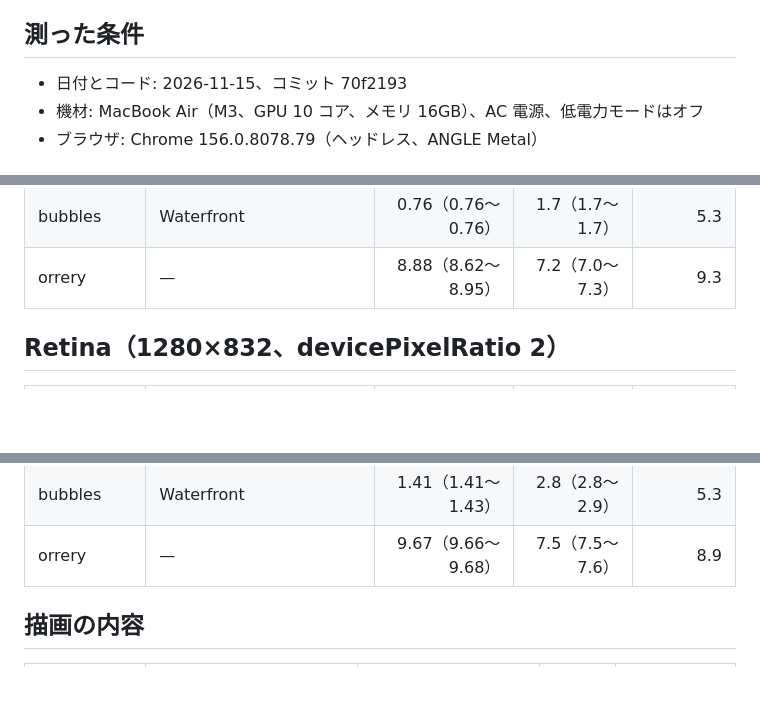
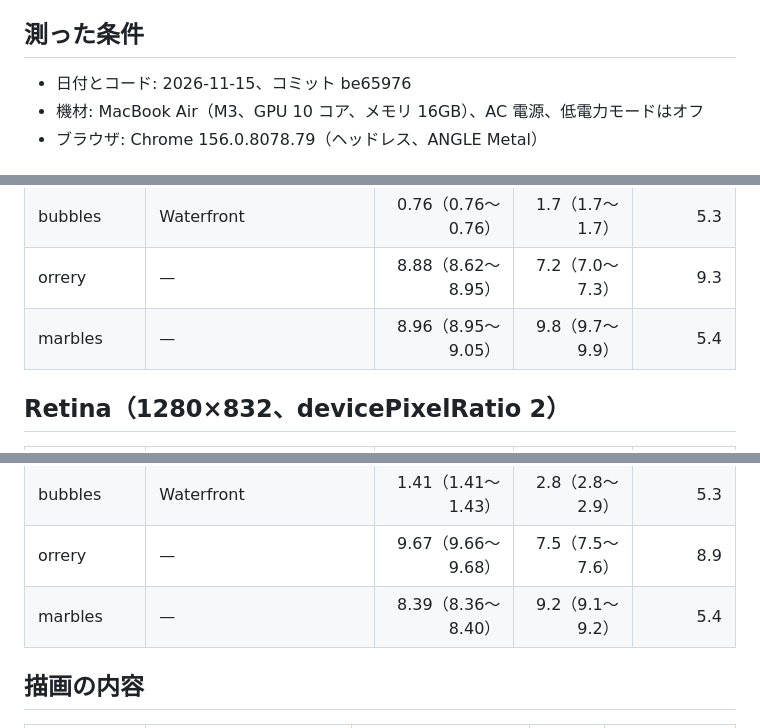
Before and after one commit to yohhoy/vibe-screensaver, a Markdown page: docs/performance-data.md, 3 parts joined by grey strips. GitHub-like rendering; blank space fills up the shorter version.

```diff
--- a/docs/performance-data.md
+++ b/docs/performance-data.md
@@ -4,7 +4,7 @@
 
 ## 測った条件
 
-- 日付とコード: 2026-11-15、コミット 70f2193
+- 日付とコード: 2026-11-15、コミット be65976
 - 機材: MacBook Air（M3、GPU 10 コア、メモリ 16GB）、AC 電源、低電力モードはオフ
 - ブラウザ: Chrome 156.0.8078.79（ヘッドレス、ANGLE Metal）
 
@@ -55,6 +55,7 @@
 | bubbles | Beach | 0.87（0.87〜0.88） | 1.8（1.8〜1.8） | 5.3 |
 | bubbles | Waterfront | 0.76（0.76〜0.76） | 1.7（1.7〜1.7） | 5.3 |
 | orrery | — | 8.88（8.62〜8.95） | 7.2（7.0〜7.3） | 9.3 |
+| marbles | — | 8.96（8.95〜9.05） | 9.8（9.7〜9.9） | 5.4 |
 
 ## Retina（1280×832、devicePixelRatio 2）
 
@@ -103,6 +104,7 @@
 | bubbles | Beach | 1.57（1.57〜1.59） | 3.0（3.0〜3.0） | 5.3 |
 | bubbles | Waterfront | 1.41（1.41〜1.43） | 2.8（2.8〜2.9） | 5.3 |
 | orrery | — | 9.67（9.66〜9.68） | 7.5（7.5〜7.6） | 8.9 |
+| marbles | — | 8.39（8.36〜8.40） | 9.2（9.1〜9.2） | 5.4 |
 
 ## 描画の内容
 
```
Also changed, not shown: other parts of docs/performance-data.md (+1 -0 lines), README.md (+8 -0 lines), docs/images/marbles.jpg (added), 1 other file.
